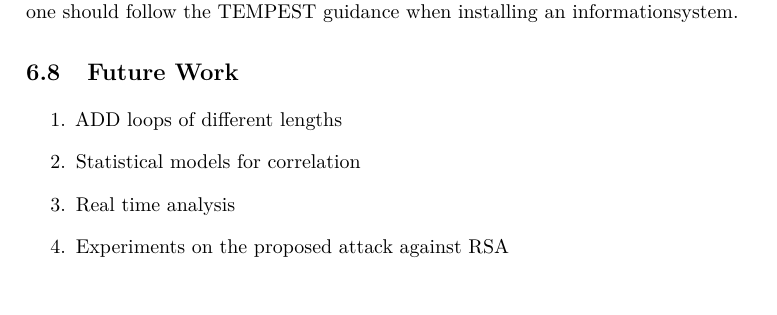
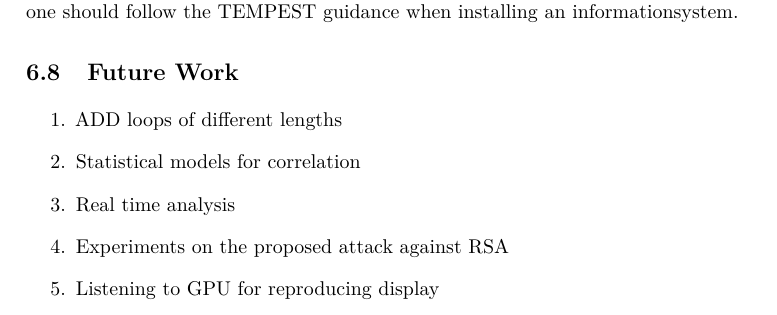
Before and after one commit to martme/semesterproject-report, a LaTeX thesis (report/main.tex, which reads report/chapter6.tex): part of page 46 of 52, cut so that both start at the same text. Compiled offline with pdfLaTeX.

Commit message:
chp6 futuretopic

```diff
--- a/report/chapter6.tex
+++ b/report/chapter6.tex
@@ -116,4 +116,5 @@ In the guidance paper about protection against eavesdropping~\cite{NSM_avlytting
 	\item Statistical models for correlation
 	\item Real time analysis
 	\item Experiments on the proposed attack against RSA
+	\item Listening to GPU for reproducing display
 \end{enumerate}
```
